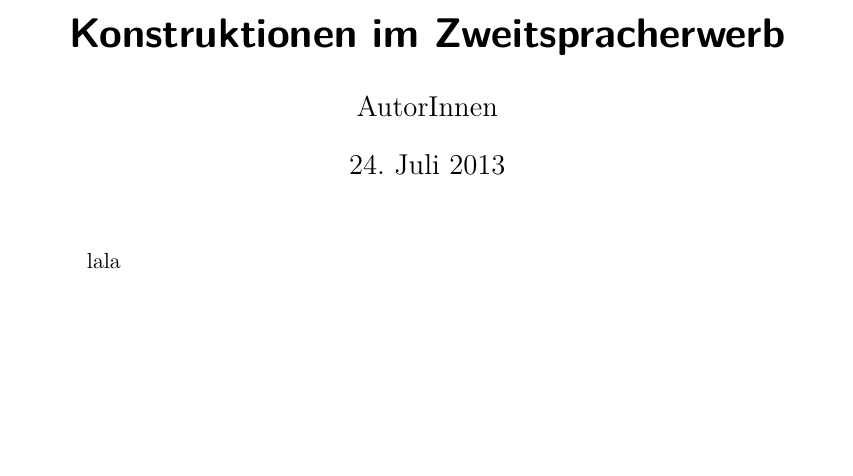
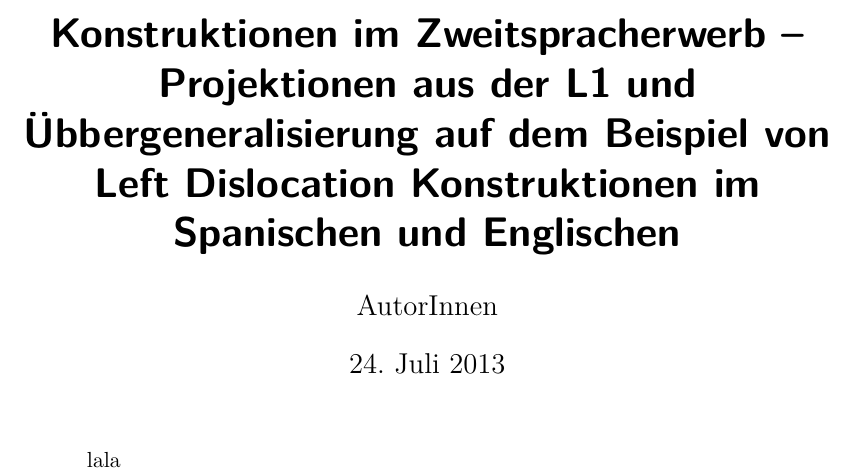
Before and after one commit to lusy/hausarbeiten, a LaTeX paper (cxg/main.tex): part of page 1 of 8, cut so that both start at the same text, the shorter picture padded with empty space. Compiled offline with pdfLaTeX.

Commit message:
title updated

```diff
--- a/cxg/main.tex
+++ b/cxg/main.tex
@@ -25,7 +25,7 @@
 \parindent 0pt
 \parskip 12pt
 
-\title{Konstruktionen im Zweitspracherwerb}
+\title{Konstruktionen im Zweitspracherwerb -- Projektionen aus der L1 und Übbergeneralisierung auf dem Beispiel von Left Dislocation Konstruktionen im Spanischen und Englischen}
 \author{AutorInnen}
 
 \date{\today}
```
